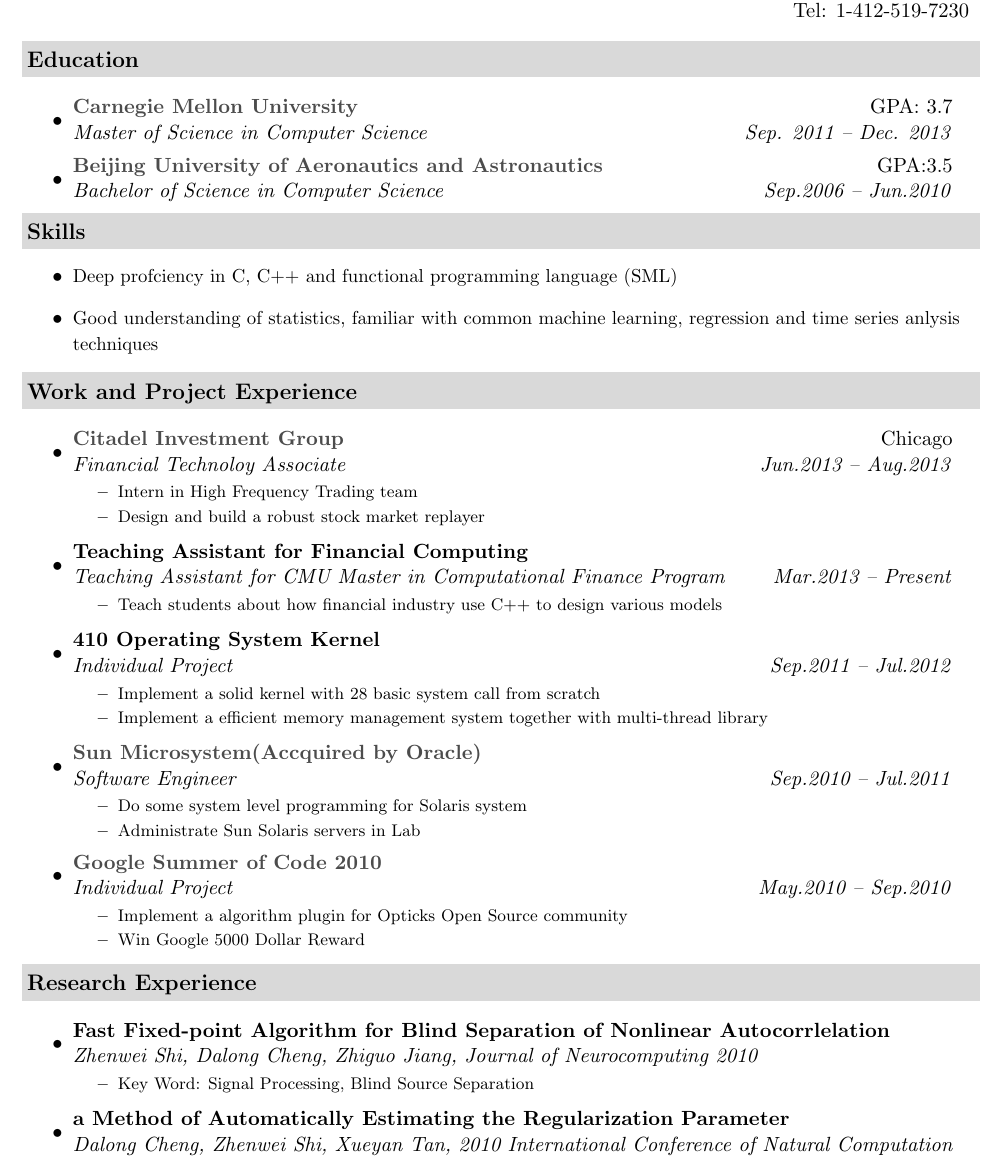
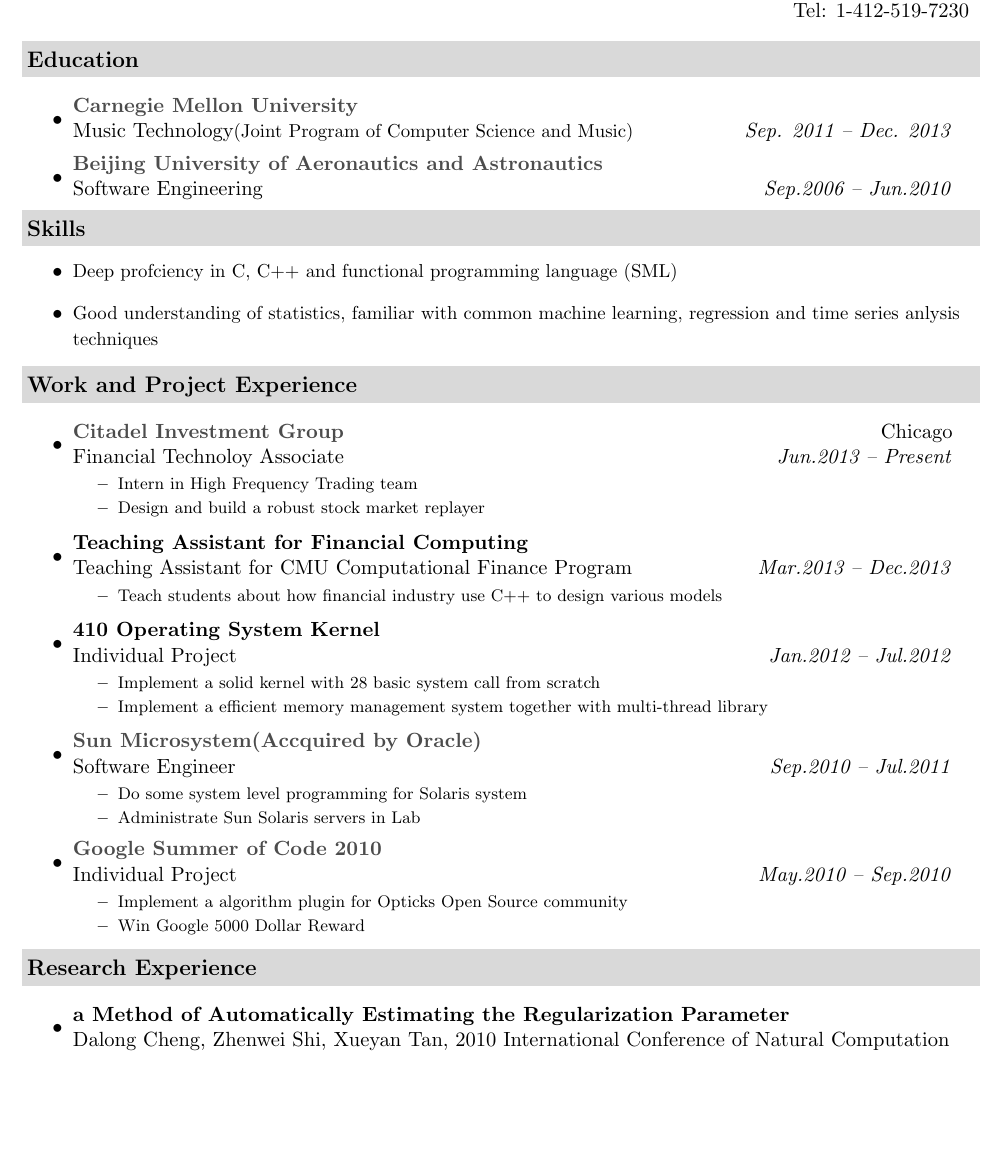
Before and after one commit to yuguess/LatexResume, a LaTeX document (CMU_Dalong_Cheng.tex): part of page 1 of 2, cut so that both start at the same text, the shorter picture padded with empty space. Compiled offline with pdfLaTeX.

Commit message:
add change degree title

```diff
--- a/CMU_Dalong_Cheng.tex
+++ b/CMU_Dalong_Cheng.tex
@@ -35,7 +35,7 @@
 \newcommand{\ressubheading}[4]{
 \begin{tabular*}{6.5in}{l@{\extracolsep{\fill}}r}
 		\textbf{#1} & #2 \\
-		\textit{#3} & \textit{#4} \\
+		{#3}{} & \textit{#4} \\
 \end{tabular*}\vspace{-6pt}}
 %-----------------------------------------------------------
 
@@ -63,9 +63,11 @@
 \resheading{Education}
   \begin{itemize}
 		\item
-      \ressubheading{\href{http://www.cmu.edu}{Carnegie Mellon University}}{GPA: 3.7}{{Master of Science in Computer Science}}{Sep. 2011 -- Dec. 2013}
+      \ressubheading{\href{http://www.cmu.edu}{Carnegie Mellon University}} {}
+      {{Music Technology}{\small (Joint Program of Computer Science and Music)}}{Sep. 2011 -- Dec. 2013}
     \item
-      \ressubheading{\href{http://ev.buaa.edu.cn}{Beijing University of Aeronautics and Astronautics}}{GPA:3.5}{{Bachelor of Science in Computer Science}}{Sep.2006 -- Jun.2010}
+      \ressubheading{\href{http://ev.buaa.edu.cn}{Beijing University of Aeronautics and Astronautics}}
+      {}{Software Engineering}{Sep.2006 -- Jun.2010}
 	\end{itemize}
 
 %%%%%%%%%%%%%%%%%%%%%%
@@ -78,7 +80,7 @@
 \resheading{Work and Project Experience}
 	\begin{itemize}
     \item
-      \ressubheading{\href{http://www.citadel.com}{Citadel Investment Group}}{Chicago}{Financial Technoloy Associate}{Jun.2013 -- Aug.2013}
+      \ressubheading{\href{http://www.citadel.com}{Citadel Investment Group}}{Chicago}{Financial Technoloy Associate}{Jun.2013 -- Present}
       { \footnotesize
 				\begin{itemize}
 					\resitem{Intern in High Frequency Trading team}
@@ -86,14 +88,14 @@
 				\end{itemize}
 			}
     \item
-			\ressubheading{Teaching Assistant for Financial Computing}{}{Teaching Assistant for CMU Master in Computational Finance Program}{Mar.2013 -- Present}
+			\ressubheading{Teaching Assistant for Financial Computing}{}{Teaching Assistant for CMU Computational Finance Program}{Mar.2013 -- Dec.2013}
             { \footnotesize
 				\begin{itemize}
           \resitem{Teach students about how financial industry use C++ to design various models}
 				\end{itemize}
 			}
     \item
-			\ressubheading{410 Operating System Kernel}{}{Individual Project}{Sep.2011 -- Jul.2012}
+			\ressubheading{410 Operating System Kernel}{}{Individual Project}{Jan.2012 -- Jul.2012}
             { \footnotesize
 				\begin{itemize}
           \resitem{Implement a solid kernel with 28 basic system call from scratch}
@@ -121,13 +123,6 @@
 \resheading{Research Experience}
 	\begin{itemize}
 		\item
-			\ressubheading{Fast Fixed-point Algorithm for Blind Separation of Nonlinear Autocorrlelation}{}{Zhenwei Shi, Dalong Cheng, Zhiguo Jiang, Journal of Neurocomputing 2010}{}
-            { \footnotesize
-				\begin{itemize}
-					\resitem{Key Word: Signal Processing, Blind Source Separation}
-				\end{itemize}
-			}
-		\item
 			\ressubheading{a Method of Automatically Estimating the Regularization Parameter
 }{}{Dalong Cheng, Zhenwei Shi, Xueyan Tan, 2010 International Conference of Natural Computation}{}
 				{ \footnotesize
```
Also changed, not shown: CMU_Dalong_Cheng.tex (4 more changed lines).
